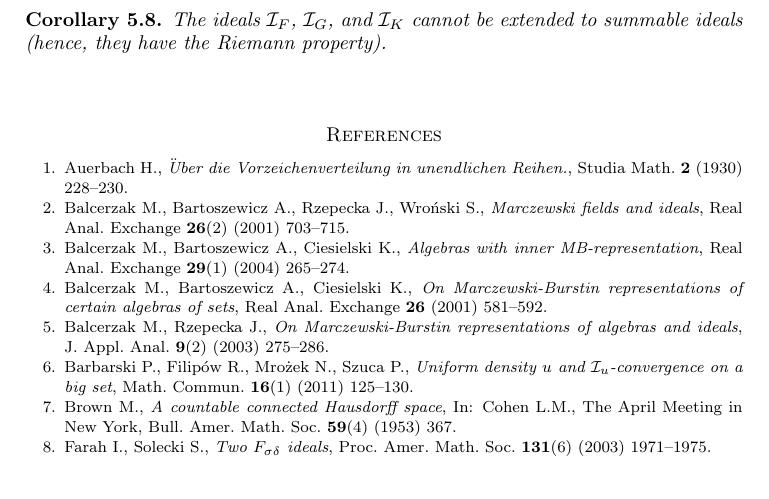
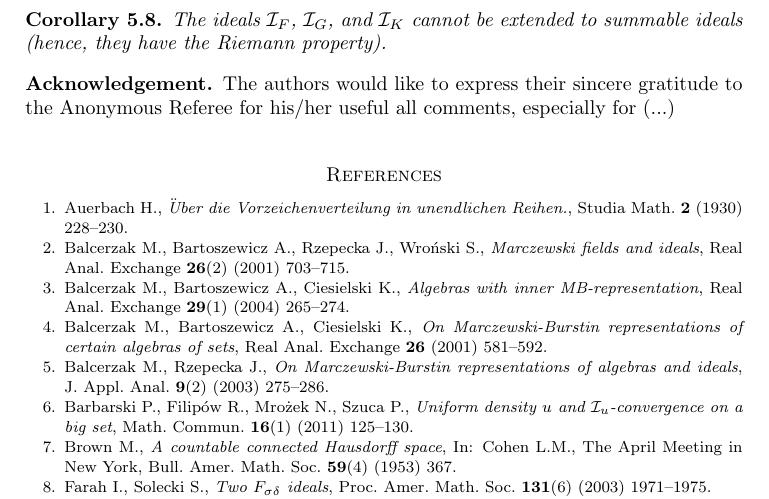
Before and after one commit to srod-prog-cwiczenia/Temp, a LaTeX paper (NWD_backup.tex): part of page 14 of 15, cut so that both start at the same text. Compiled offline with pdfLaTeX.

Commit message:
Znow backup

```diff
--- a/NWD_backup.tex
+++ b/NWD_backup.tex
@@ -19,6 +19,7 @@
 \newtheorem{remark}[thm]{Remark}
 \newtheorem{ex}[thm]{Example}
 \newtheorem{conj}[thm]{Conjecture}
+\newtheorem*{acknowledgement}{Acknowledgement}
 
 \newcommand{\N}{{\mathbb N}}
 \newcommand{\Z}{{\mathbb Z}}
@@ -822,7 +823,10 @@ We obtain an immediate corollary:
 The ideals $\I_F$, $\I_G$, and $\I_K$ cannot be extended to summable ideals (hence, they have the Riemann property).
 \end{cor}
 
-
+\begin{acknowledgement}
+The authors would like to express their sincere gratitude to the Anonymous Referee
+for his/her useful all comments, especially for (...)
+\end{acknowledgement}
 
 \begin{thebibliography}{abc}
 
```
